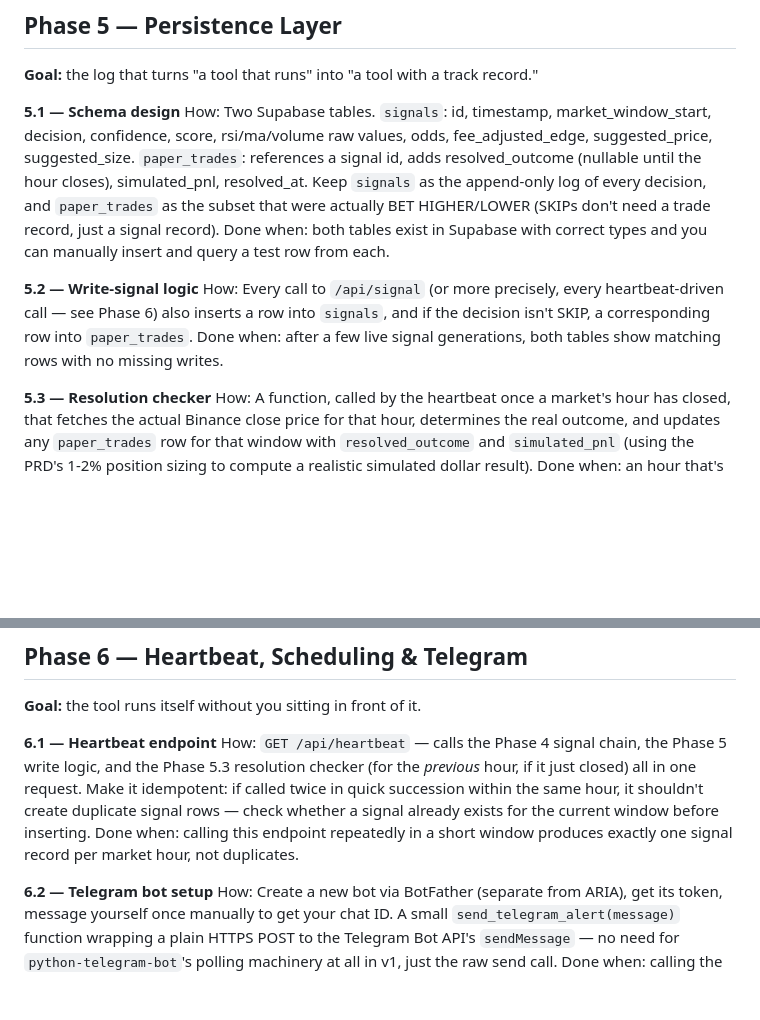
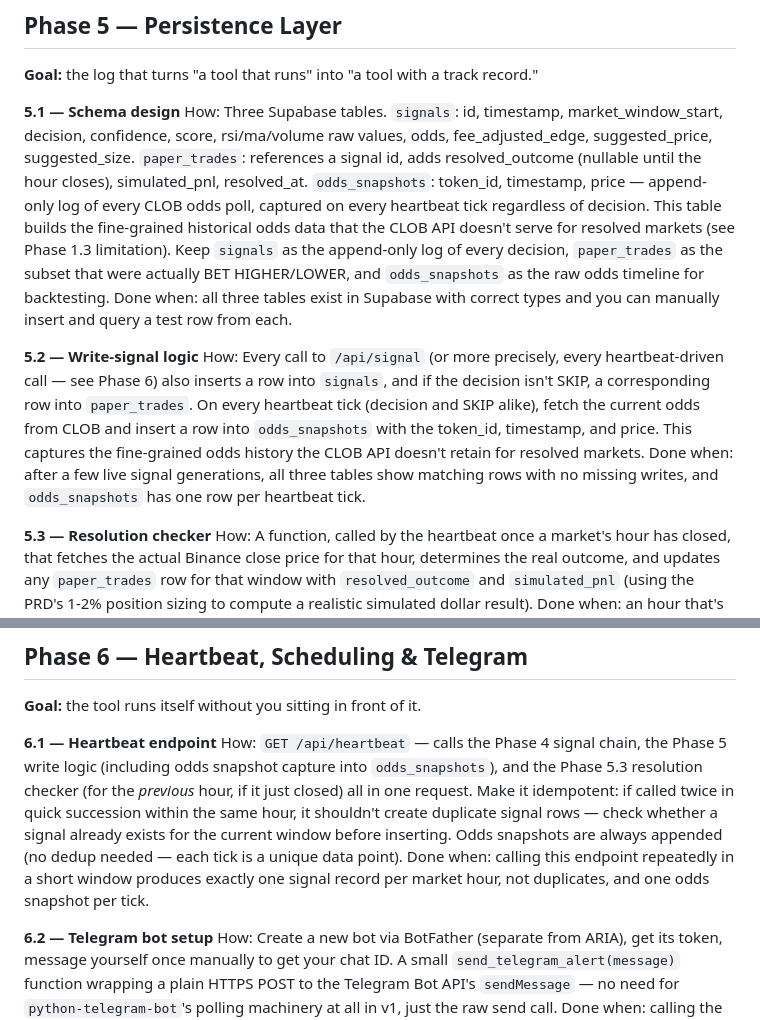
Before and after one commit to er4l1m4d/Verge, a Markdown page: BUILD_PLAN_SignalTracker.md, 2 parts joined by grey strips. Drawn GitHub-style; blank space fills up the shorter version.

Commit message:
Add odds_snapshots capture to build plan (Phase 5.1/5.2/6.1) and PRD data sources

```diff
--- a/BUILD_PLAN_SignalTracker.md
+++ b/BUILD_PLAN_SignalTracker.md
@@ -275,22 +275,30 @@ Done when: returns 200 with a timestamp that updates on each call.
 record."
 
 **5.1 — Schema design**
-How: Two Supabase tables. `signals`: id, timestamp, market_window_start,
+How: Three Supabase tables. `signals`: id, timestamp, market_window_start,
 decision, confidence, score, rsi/ma/volume raw values, odds, fee_adjusted_edge,
 suggested_price, suggested_size. `paper_trades`: references a signal id,
 adds resolved_outcome (nullable until the hour closes), simulated_pnl,
-resolved_at. Keep `signals` as the append-only log of every decision, and
-`paper_trades` as the subset that were actually BET HIGHER/LOWER (SKIPs
-don't need a trade record, just a signal record).
-Done when: both tables exist in Supabase with correct types and you can
+resolved_at. `odds_snapshots`: token_id, timestamp, price — append-only log
+of every CLOB odds poll, captured on every heartbeat tick regardless of
+decision. This table builds the fine-grained historical odds data that the
+CLOB API doesn't serve for resolved markets (see Phase 1.3 limitation).
+Keep `signals` as the append-only log of every decision, `paper_trades` as
+the subset that were actually BET HIGHER/LOWER, and `odds_snapshots` as the
+raw odds timeline for backtesting.
+Done when: all three tables exist in Supabase with correct types and you can
 manually insert and query a test row from each.
 
 **5.2 — Write-signal logic**
 How: Every call to `/api/signal` (or more precisely, every heartbeat-driven
 call — see Phase 6) also inserts a row into `signals`, and if the decision
-isn't SKIP, a corresponding row into `paper_trades`.
-Done when: after a few live signal generations, both tables show matching
-rows with no missing writes.
+isn't SKIP, a corresponding row into `paper_trades`. On every heartbeat tick
+(decision and SKIP alike), fetch the current odds from CLOB and insert a row
+into `odds_snapshots` with the token_id, timestamp, and price. This captures
+the fine-grained odds history the CLOB API doesn't retain for resolved markets.
+Done when: after a few live signal generations, all three tables show matching
+rows with no missing writes, and `odds_snapshots` has one row per heartbeat
+tick.
 
 **5.3 — Resolution checker**
 How: A function, called by the heartbeat once a market's hour has closed,
@@ -317,13 +325,15 @@ the underlying rows.
 
 **6.1 — Heartbeat endpoint**
 How: `GET /api/heartbeat` — calls the Phase 4 signal chain, the Phase 5
-write logic, and the Phase 5.3 resolution checker (for the *previous* hour,
-if it just closed) all in one request. Make it idempotent: if called twice
-in quick succession within the same hour, it shouldn't create duplicate
-signal rows — check whether a signal already exists for the current window
-before inserting.
+write logic (including odds snapshot capture into `odds_snapshots`), and the
+Phase 5.3 resolution checker (for the *previous* hour, if it just closed) all
+in one request. Make it idempotent: if called twice in quick succession within
+the same hour, it shouldn't create duplicate signal rows — check whether a
+signal already exists for the current window before inserting. Odds snapshots
+are always appended (no dedup needed — each tick is a unique data point).
 Done when: calling this endpoint repeatedly in a short window produces
-exactly one signal record per market hour, not duplicates.
+exactly one signal record per market hour, not duplicates, and one odds
+snapshot per tick.
 
 **6.2 — Telegram bot setup**
 How: Create a new bot via BotFather (separate from ARIA), get its token,
```
Also changed, not shown: PRD_SignalTracker.md (+2 -1 lines).
